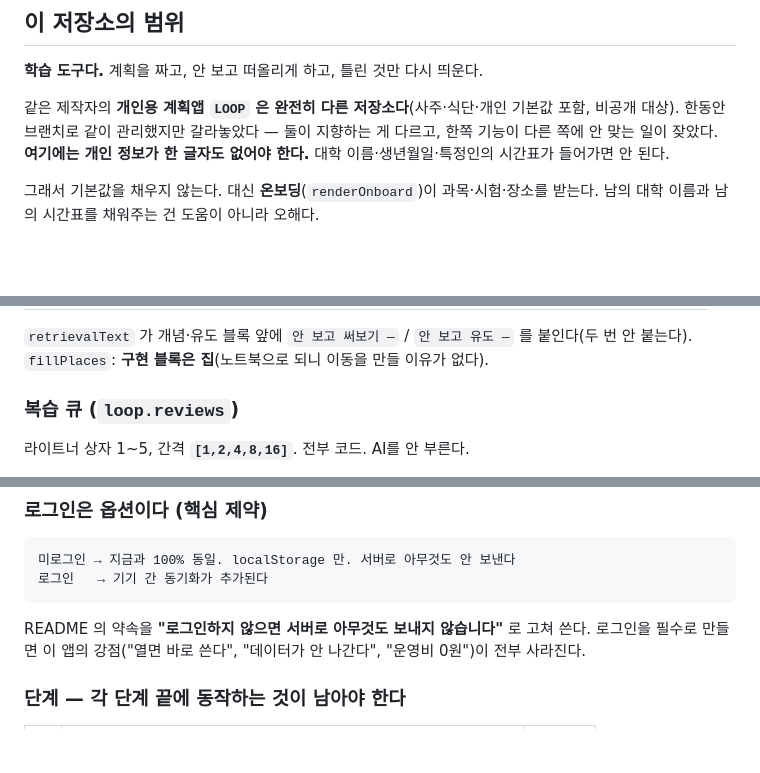
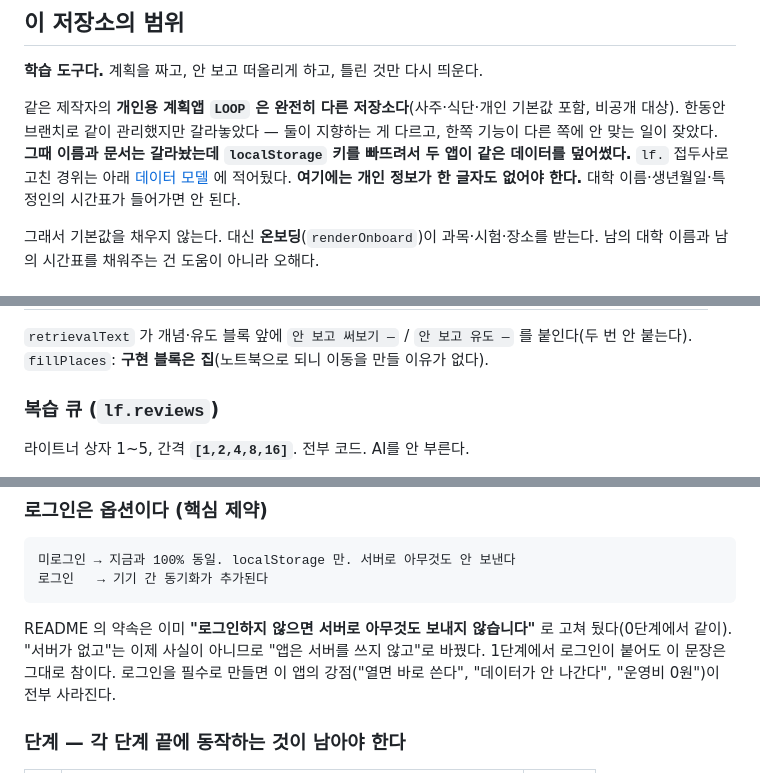
Before and after one commit to Kimseongmmine/learnfast, a Markdown page: CLAUDE.md, 3 parts joined by grey strips. GitHub-like rendering; blank space fills up the shorter version.

````diff
--- a/CLAUDE.md
+++ b/CLAUDE.md
@@ -38,6 +38,8 @@
 
 같은 제작자의 **개인용 계획앱 `LOOP` 은 완전히 다른 저장소다**(사주·식단·개인 기본값 포함, 비공개 대상).
 한동안 브랜치로 같이 관리했지만 갈라놓았다 — 둘이 지향하는 게 다르고, 한쪽 기능이 다른 쪽에 안 맞는 일이 잦았다.
+**그때 이름과 문서는 갈라놨는데 `localStorage` 키를 빠뜨려서 두 앱이 같은 데이터를 덮어썼다.**
+`lf.` 접두사로 고친 경위는 아래 [데이터 모델](#데이터-모델-localstorage) 에 적어뒀다.
 **여기에는 개인 정보가 한 글자도 없어야 한다.** 대학 이름·생년월일·특정인의 시간표가 들어가면 안 된다.
 
 그래서 기본값을 채우지 않는다. 대신 **온보딩**(`renderOnboard`)이 과목·시험·장소를 받는다.
@@ -114,7 +135,7 @@ if (typeof document !== "undefined") boot();
 `retrievalText` 가 개념·유도 블록 앞에 `안 보고 써보기 —` / `안 보고 유도 —` 를 붙인다(두 번 안 붙는다).
 `fillPlaces`: **구현 블록은 집**(노트북으로 되니 이동을 만들 이유가 없다).
 
-### 복습 큐 (`loop.reviews`)
+### 복습 큐 (`lf.reviews`)
 라이트너 상자 1~5, 간격 **`[1,2,4,8,16]`**. 전부 코드. AI를 안 부른다.
 - **별도 화면이 없다.** `dueReviewCandidates` 가 오늘 차례가 된 것을 `nextPendingTasks` 앞에 놓아 그냥 계획의 블록이 된다
 - 복습 블록은 `REVIEW_MIN`(30분). `isMicroBlock` 의 25분 기준에 걸리면 얇은 줄로 접혀 못 누른다
@@ -266,7 +300,8 @@ GitHub Pages 는 루트만 서빙하므로 `server/` 가 있어도 앱은 그대
 미로그인 → 지금과 100% 동일. localStorage 만. 서버로 아무것도 안 보낸다
 로그인   → 기기 간 동기화가 추가된다
 ```
-README 의 약속을 **"로그인하지 않으면 서버로 아무것도 보내지 않습니다"** 로 고쳐 쓴다.
+README 의 약속은 이미 **"로그인하지 않으면 서버로 아무것도 보내지 않습니다"** 로 고쳐 뒀다(0단계에서 같이).
+"서버가 없고"는 이제 사실이 아니므로 "앱은 서버를 쓰지 않고"로 바꿨다. 1단계에서 로그인이 붙어도 이 문장은 그대로 참이다.
 로그인을 필수로 만들면 이 앱의 강점("열면 바로 쓴다", "데이터가 안 나간다", "운영비 0원")이 전부 사라진다.
 
 ### 단계 — 각 단계 끝에 동작하는 것이 남아야 한다
````
Also changed, not shown: other parts of CLAUDE.md (+42 -10 lines), README.md (+6 -2 lines).
